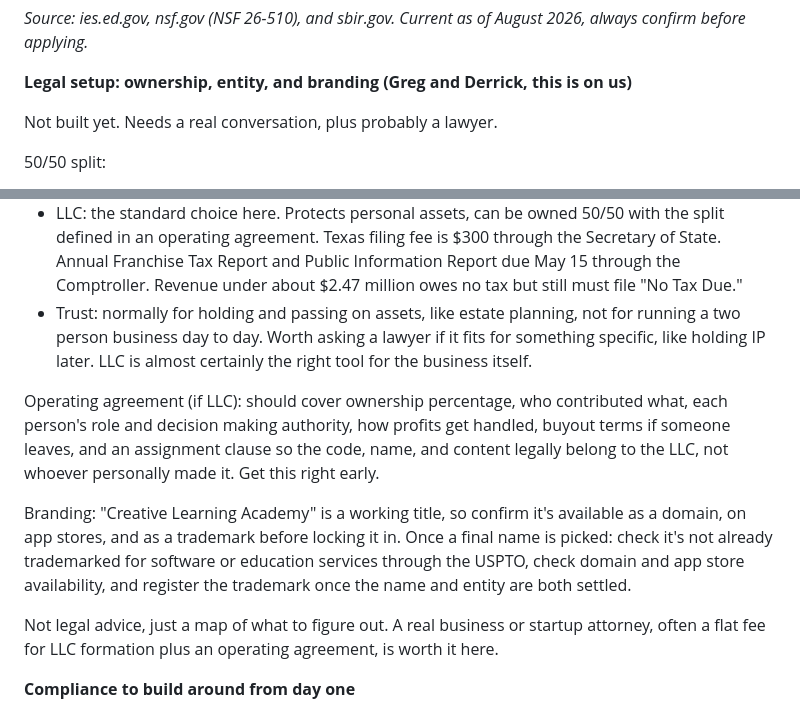
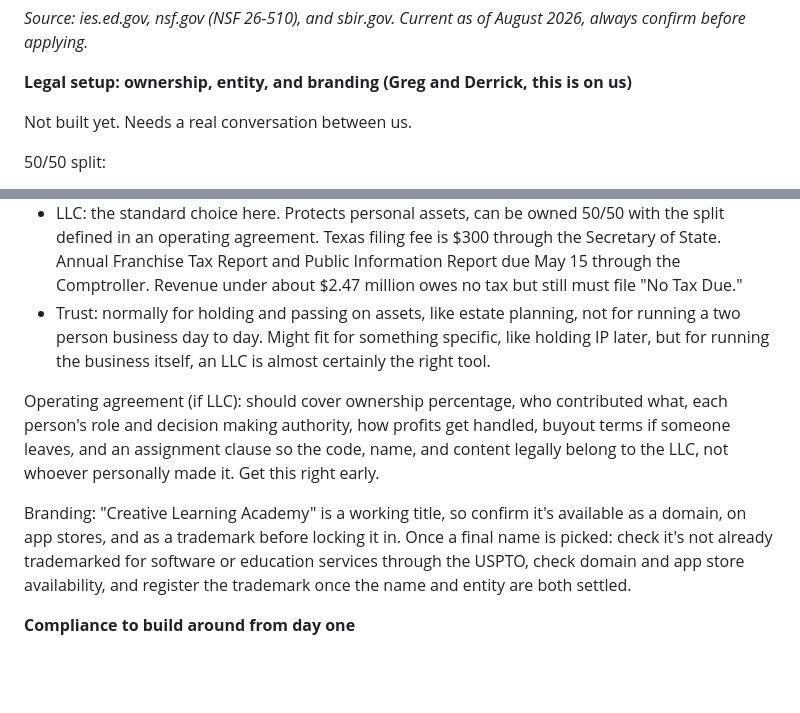
Before and after one commit to G-D-Dev-Group/Creative-Learning-Academy, a Markdown page: README.md, 2 parts joined by grey strips. Drawn GitHub-style; blank space fills up the shorter version.

Commit message:
Remove lawyer/legal-advice disclaimers from legal setup section

```diff
--- a/README.md
+++ b/README.md
@@ -37,7 +37,7 @@ Creative Learning Academy
 
 **Legal setup: ownership, entity, and branding (Greg and Derrick, this is on us)**
 
-Not built yet. Needs a real conversation, plus probably a lawyer.
+Not built yet. Needs a real conversation between us.
 
 50/50 split:
 * Even split is simple to agree to, but neither person can outvote the other. Decide now: how ties get broken, what happens if one person stops contributing, whether ownership vests over time, and who owns the code, name, and design already created.
@@ -45,13 +45,11 @@ Not built yet. Needs a real conversation, plus probably a lawyer.
 Entity options:
 * DBA (assumed name): registers a business name with the county clerk. No legal entity, no liability protection. Two people running a business without a real entity default to a general partnership, personally on the hook for each other's actions. Cheapest and fastest, probably not right long term for two owners.
 * LLC: the standard choice here. Protects personal assets, can be owned 50/50 with the split defined in an operating agreement. Texas filing fee is $300 through the Secretary of State. Annual Franchise Tax Report and Public Information Report due May 15 through the Comptroller. Revenue under about $2.47 million owes no tax but still must file "No Tax Due."
-* Trust: normally for holding and passing on assets, like estate planning, not for running a two person business day to day. Worth asking a lawyer if it fits for something specific, like holding IP later. LLC is almost certainly the right tool for the business itself.
+* Trust: normally for holding and passing on assets, like estate planning, not for running a two person business day to day. Might fit for something specific, like holding IP later, but for running the business itself, an LLC is almost certainly the right tool.
 
 Operating agreement (if LLC): should cover ownership percentage, who contributed what, each person's role and decision making authority, how profits get handled, buyout terms if someone leaves, and an assignment clause so the code, name, and content legally belong to the LLC, not whoever personally made it. Get this right early.
 
 Branding: "Creative Learning Academy" is a working title, so confirm it's available as a domain, on app stores, and as a trademark before locking it in. Once a final name is picked: check it's not already trademarked for software or education services through the USPTO, check domain and app store availability, and register the trademark once the name and entity are both settled.
-
-Not legal advice, just a map of what to figure out. A real business or startup attorney, often a flat fee for LLC formation plus an operating agreement, is worth it here.
 
 **Compliance to build around from day one**
 
```
